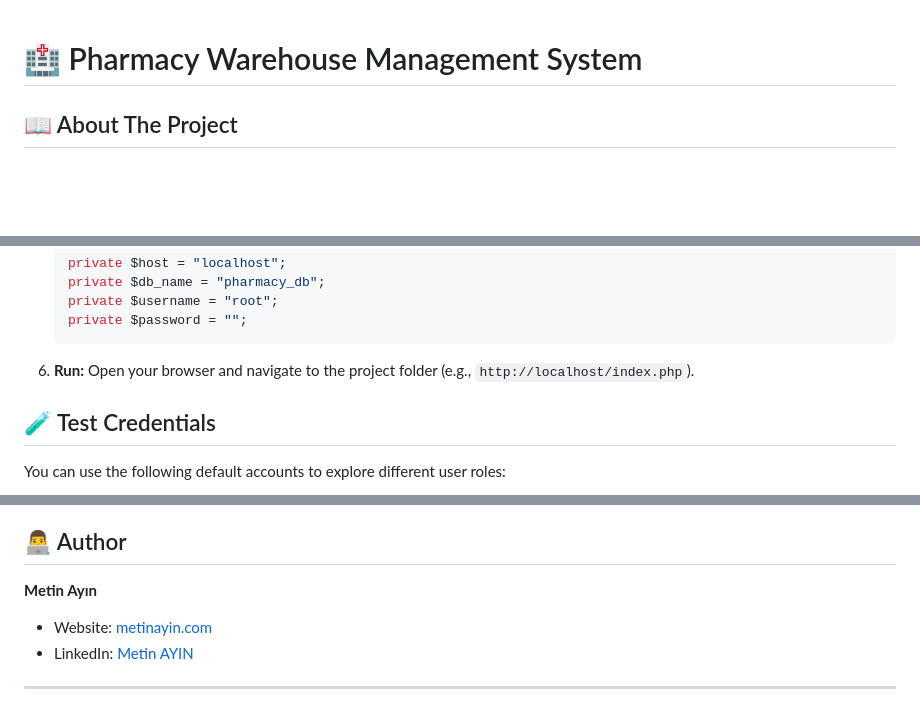
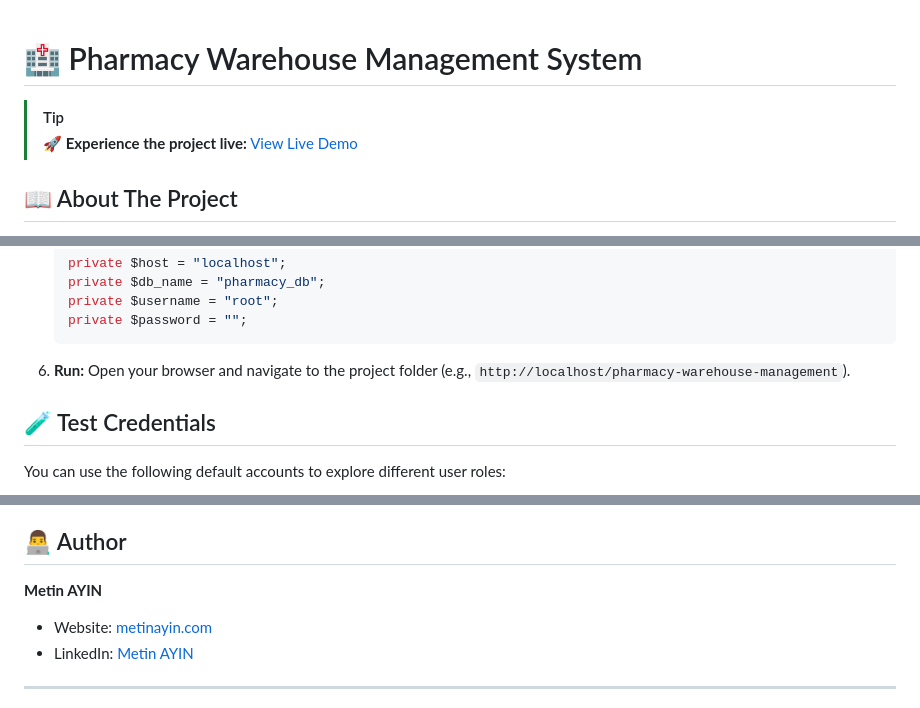
Before and after one commit to metinayingit/pharmacy-warehouse-management, a Markdown page: README.md, 3 parts joined by grey strips. Rendered like a GitHub page; blank space fills up the shorter version.

````diff
--- a/README.md
+++ b/README.md
@@ -1,4 +1,7 @@
 # 🏥 Pharmacy Warehouse Management System
+
+> [!TIP]
+> **🚀 Experience the project live:** [View Live Demo](https://metinayin.com/projects/pharmacy-warehouse-management/)
 
 ## 📖 About The Project
 This project is a web-based **Pharmacy Inventory and Staff Management System** developed as a practical learning exercise. It focuses on applying the core principles of dynamic web development, relational database management (CRUD operations), and secure Role-Based Access Control (RBAC).
@@ -40,7 +43,7 @@ To run this project locally on your machine, follow these steps:
    private $password = "";
    ```
 
-6. **Run:** Open your browser and navigate to the project folder (e.g., `http://localhost/index.php`).
+6. **Run:** Open your browser and navigate to the project folder (e.g., `http://localhost/pharmacy-warehouse-management`).
 
 ## 🧪 Test Credentials
 You can use the following default accounts to explore different user roles:
@@ -57,7 +60,7 @@ You can use the following default accounts to explore different user roles:
 * **Mock Data:** All medicine records, prices, and stock levels included in the `.sql` file are sample data generated purely for demonstration purposes. They do not represent real pharmaceutical information.
 
 ## 👨‍💻 Author
-**Metin Ayın**
+**Metin AYIN**
 * Website: [metinayin.com](https://metinayin.com)
 * LinkedIn: [Metin AYIN](https://linkedin.com/in/metinayin)
 
````
